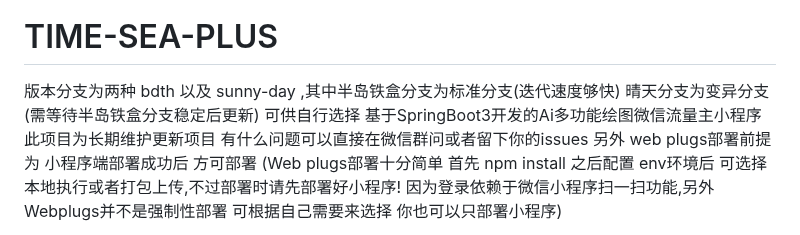
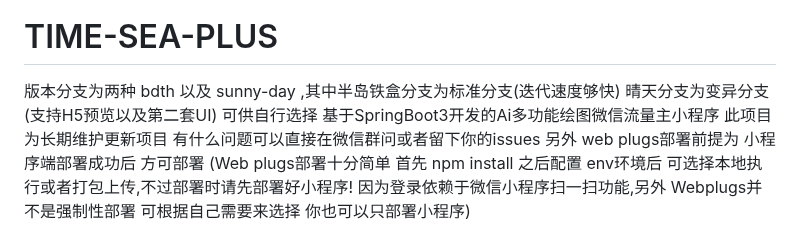
Before and after one commit to dulaiduwang003/TIME-SEA-chatgpt, a Markdown page: README.md, the part around the change. Rendered like a GitHub page.

Commit message:
更新md

```diff
--- a/README.md
+++ b/README.md
@@ -1,7 +1,7 @@
 #### 如果项目能帮到你，还请给仓库点下 Star，谢谢！
 
 # TIME-SEA-PLUS
-版本分支为两种 bdth 以及 sunny-day ,其中半岛铁盒分支为标准分支(迭代速度够快) 晴天分支为变异分支(需等待半岛铁盒分支稳定后更新)  可供自行选择
+版本分支为两种 bdth 以及 sunny-day ,其中半岛铁盒分支为标准分支(迭代速度够快) 晴天分支为变异分支(支持H5预览以及第二套UI)  可供自行选择
 基于SpringBoot3开发的Ai多功能绘图微信流量主小程序 此项目为长期维护更新项目 有什么问题可以直接在微信群问或者留下你的issues
 另外 web plugs部署前提为 小程序端部署成功后 方可部署 (Web plugs部署十分简单 首先 npm install 之后配置 env环境后 可选择本地执行或者打包上传,不过部署时请先部署好小程序! 因为登录依赖于微信小程序扫一扫功能,另外 Webplugs并不是强制性部署 可根据自己需要来选择 你也可以只部署小程序)
 
```
